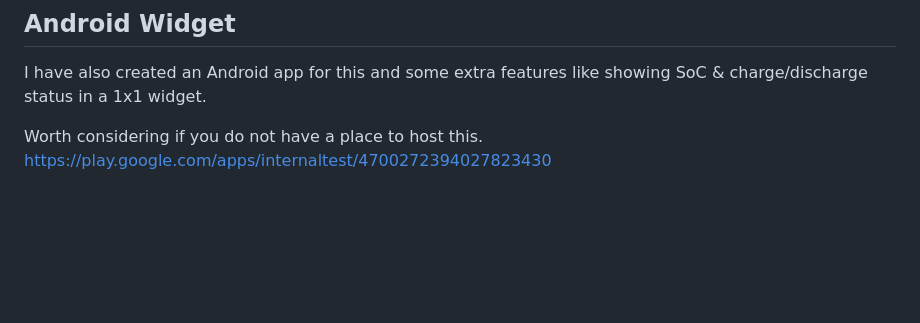
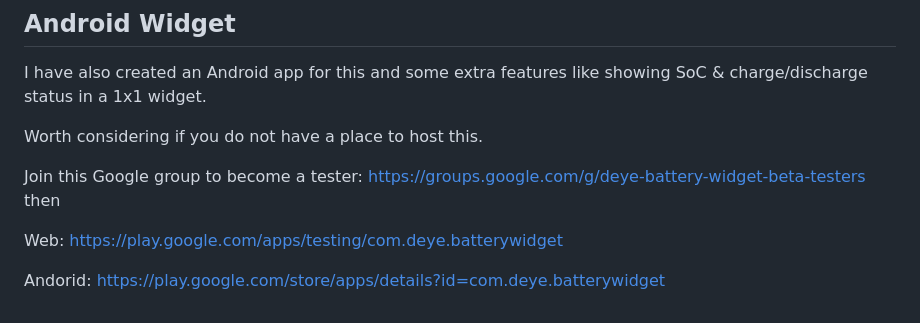
Before and after one commit to logan-han/deye-force-discharger, a Markdown page: README.md, the part around the change. Rendered like a GitHub page; blank space fills up the shorter version.

```diff
--- a/README.md
+++ b/README.md
@@ -189,4 +189,10 @@ Panel tilt and direction are automatically calculated from your location for opt
 
 I have also created an Android app for this and some extra features like showing SoC & charge/discharge status in a 1x1 widget.
 
-Worth considering if you do not have a place to host this. https://play.google.com/apps/internaltest/4700272394027823430
+Worth considering if you do not have a place to host this.
+
+Join this Google group to become a tester: https://groups.google.com/g/deye-battery-widget-beta-testers then
+
+Web: https://play.google.com/apps/testing/com.deye.batterywidget
+
+Andorid: https://play.google.com/store/apps/details?id=com.deye.batterywidget
```
